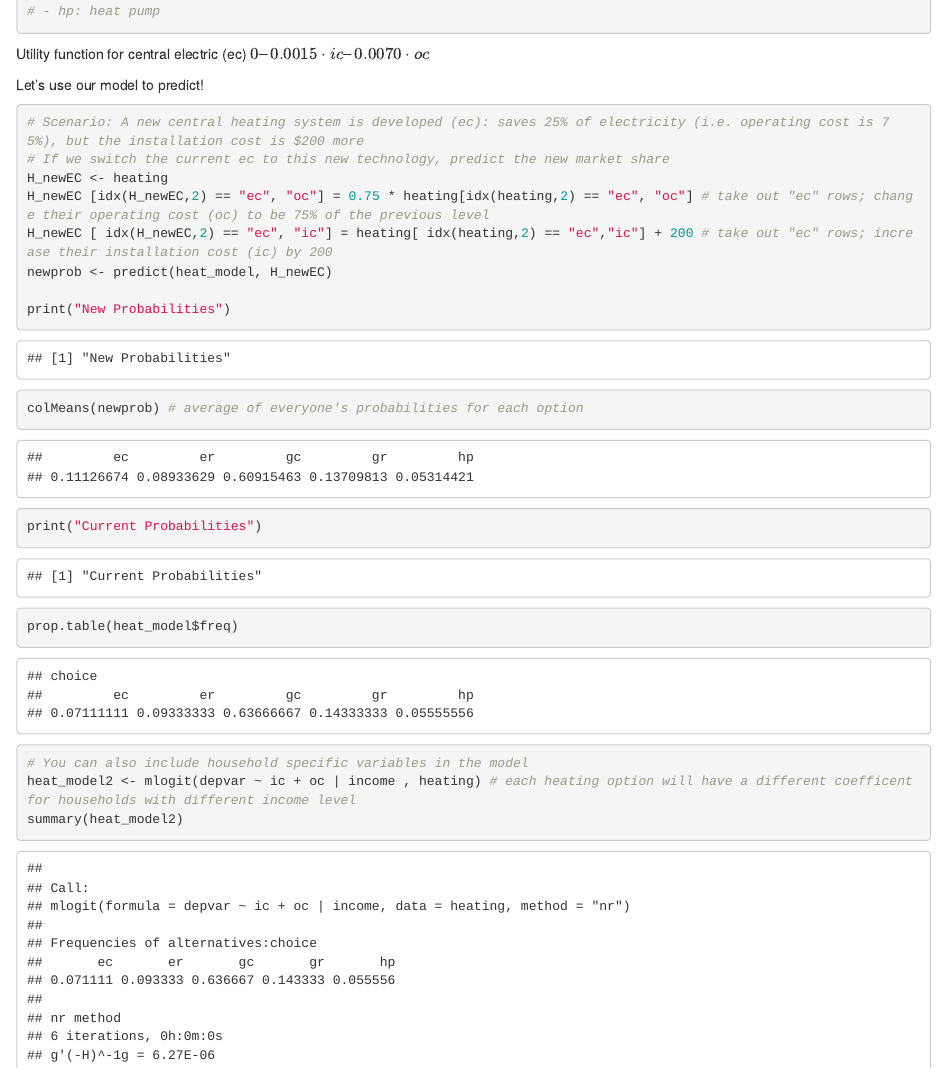
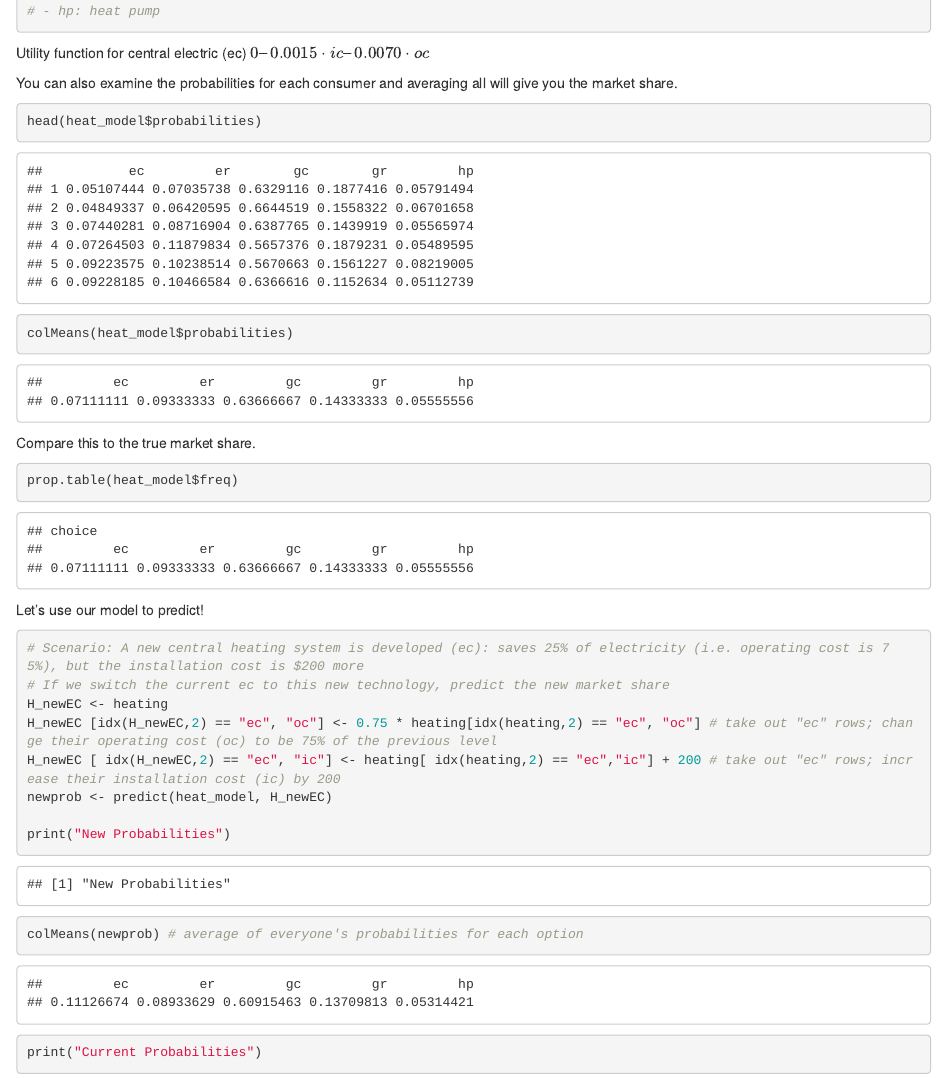
Before and after one commit to pmench/mrp-team, an R Markdown document (tutorial/tutorial.Rmd): the page in a window 1100 px wide, from 5530 px down before the commit and from 4910 px down after it, so that both start at the same text. The pictures show the output file tutorial/tutorial.html that the author committed with the source, opened offline.

Commit message:
Add section on probabilities

````diff
--- a/tutorial/tutorial.Rmd
+++ b/tutorial/tutorial.Rmd
@@ -137,14 +137,30 @@ coef(heat_model)
 
 Utility function for central electric (ec) $0 – 0.0015 \cdot ic – 0.0070 \cdot oc$
 
+You can also examine the probabilities for each consumer and averaging all will give you the market share.
+
+```{r}
+head(heat_model$probabilities)
+```
+
+```{r}
+colMeans(heat_model$probabilities)
+```
+
+Compare this to the true market share.
+
+```{r}
+prop.table(heat_model$freq)
+```
+
 Let's use our model to predict!
 
 ```{r}
 # Scenario: A new central heating system is developed (ec): saves 25% of electricity (i.e. operating cost is 75%), but the installation cost is $200 more
 # If we switch the current ec to this new technology, predict the new market share
 H_newEC <- heating
-H_newEC [idx(H_newEC,2) == "ec", "oc"] = 0.75 * heating[idx(heating,2) == "ec", "oc"] # take out "ec" rows; change their operating cost (oc) to be 75% of the previous level
-H_newEC [ idx(H_newEC,2) == "ec", "ic"] = heating[ idx(heating,2) == "ec","ic"] + 200 # take out "ec" rows; increase their installation cost (ic) by 200
+H_newEC [idx(H_newEC,2) == "ec", "oc"] <- 0.75 * heating[idx(heating,2) == "ec", "oc"] # take out "ec" rows; change their operating cost (oc) to be 75% of the previous level
+H_newEC [ idx(H_newEC,2) == "ec", "ic"] <- heating[ idx(heating,2) == "ec","ic"] + 200 # take out "ec" rows; increase their installation cost (ic) by 200
 newprob <- predict(heat_model, H_newEC)
 
 print("New Probabilities")
````
Also changed, not shown: tutorial/tutorial.html, tutorial/tutorial.Rmd (5 more changed lines).
